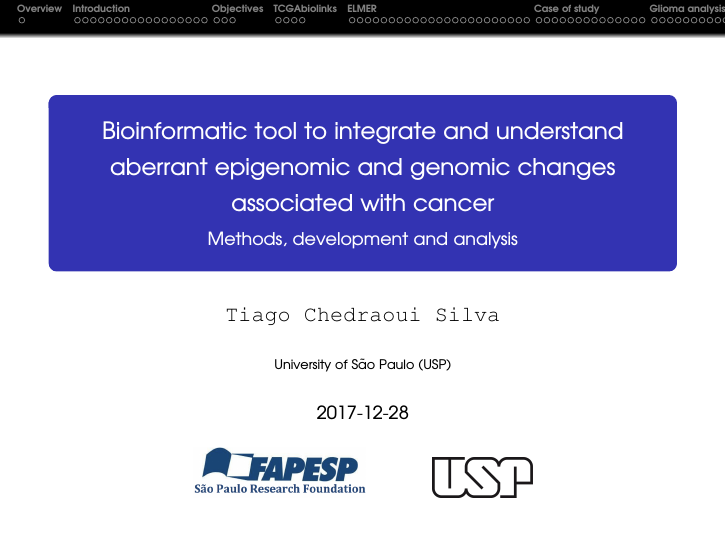
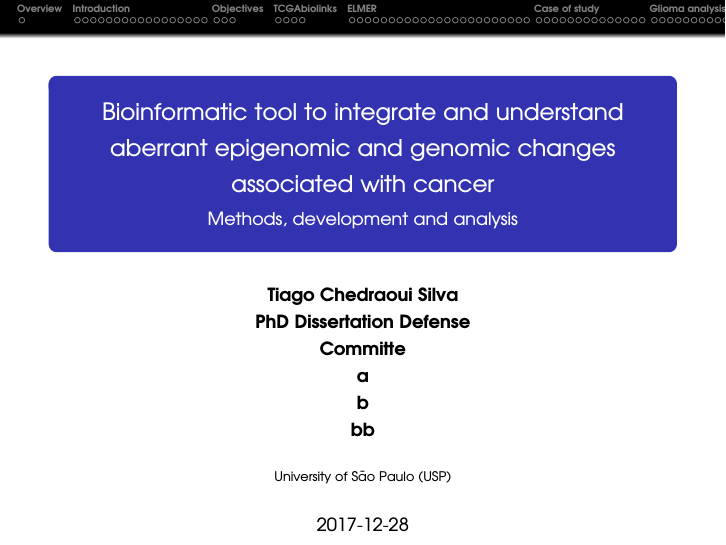
Before and after one commit to tiagochst/Thesis, LaTeX slides (presentation/presentation.tex): page 1 of 79. Compiled offline with pdfLaTeX.

Commit message:
version bump

```diff
--- a/presentation/presentation.tex
+++ b/presentation/presentation.tex
@@ -109,7 +109,8 @@ node distance=4cm,minimum height=1em, drop shadow]
 \subtitle{Methods, development and analysis}
 %\date{\small{\jobname}}
 \date{\today}
-\author{\texttt{Tiago Chedraoui Silva}}
+\author[Tiago Chedraoui Silva]{\textbf {Tiago Chedraoui Silva\\ PhD Dissertation Defense\\Committe\\a\\b\\bb}} % auteur
+%\author{\texttt{Tiago Chedraoui Silva}}
 \institute{University of São Paulo (USP)}
 
 \begin{document}
```
